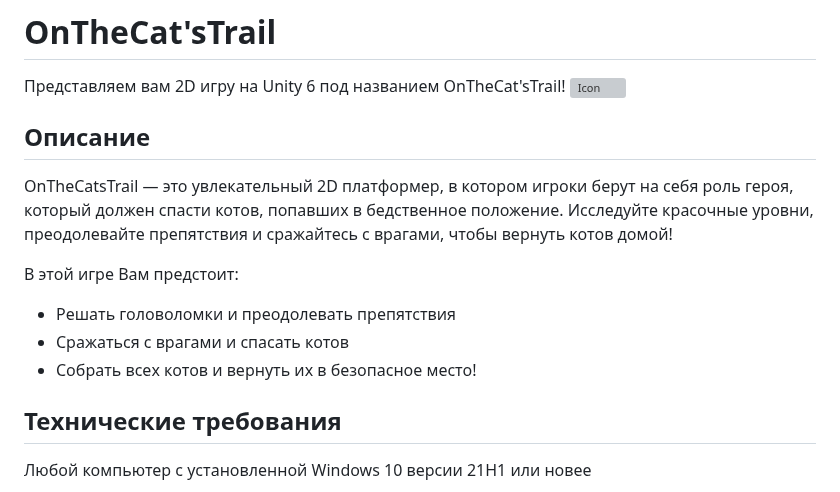
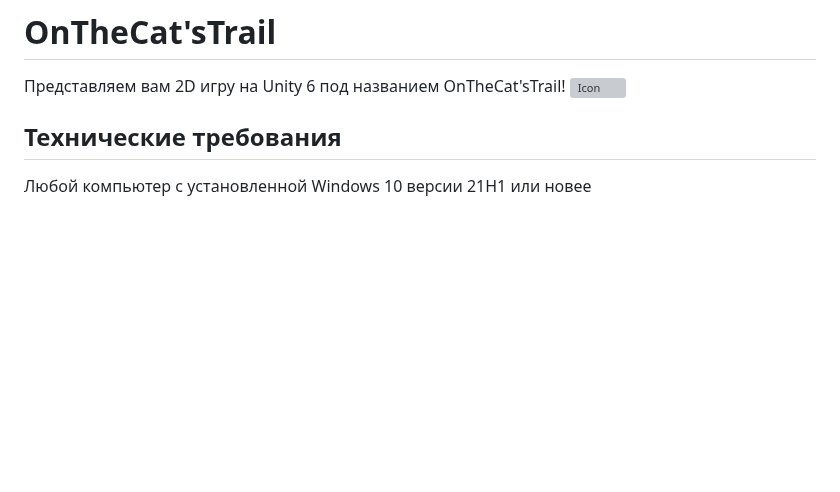
Before and after one commit to INFOCOT/OnTheCatsTrail, a Markdown page: README.md, the part around the change. Rendered like a GitHub page; blank space fills up the shorter version; grey boxes are pictures that could not be loaded.

```diff
--- a/README.md
+++ b/README.md
@@ -1,14 +1,5 @@
 # OnTheCat'sTrail
 Представляем вам 2D игру на Unity 6 под названием OnTheCat'sTrail! ![Icon](https://github.com/user-attachments/assets/9000b53f-b1b8-4512-80db-0b664634af36)
-
-## Описание
-OnTheCatsTrail — это увлекательный 2D платформер, в котором игроки берут на себя роль героя, который должен спасти котов, попавших в бедственное положение. Исследуйте красочные уровни, преодолевайте препятствия и сражайтесь с врагами, чтобы вернуть котов домой!
-
-В этой игре Вам предстоит:
-
-- Решать головоломки и преодолевать препятствия
-- Сражаться с врагами и спасать котов
-- Собрать всех котов и вернуть их в безопасное место!
 
 ## Технические требования
 Любой компьютер c установленной Windows 10 версии 21H1 или новее
```
